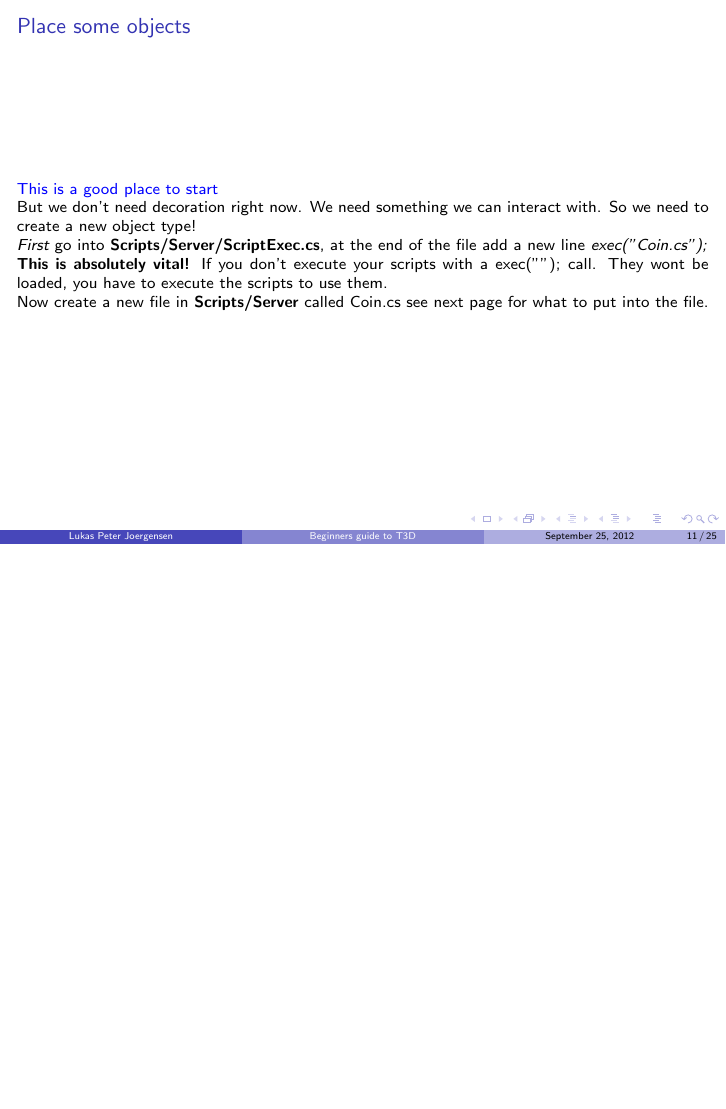
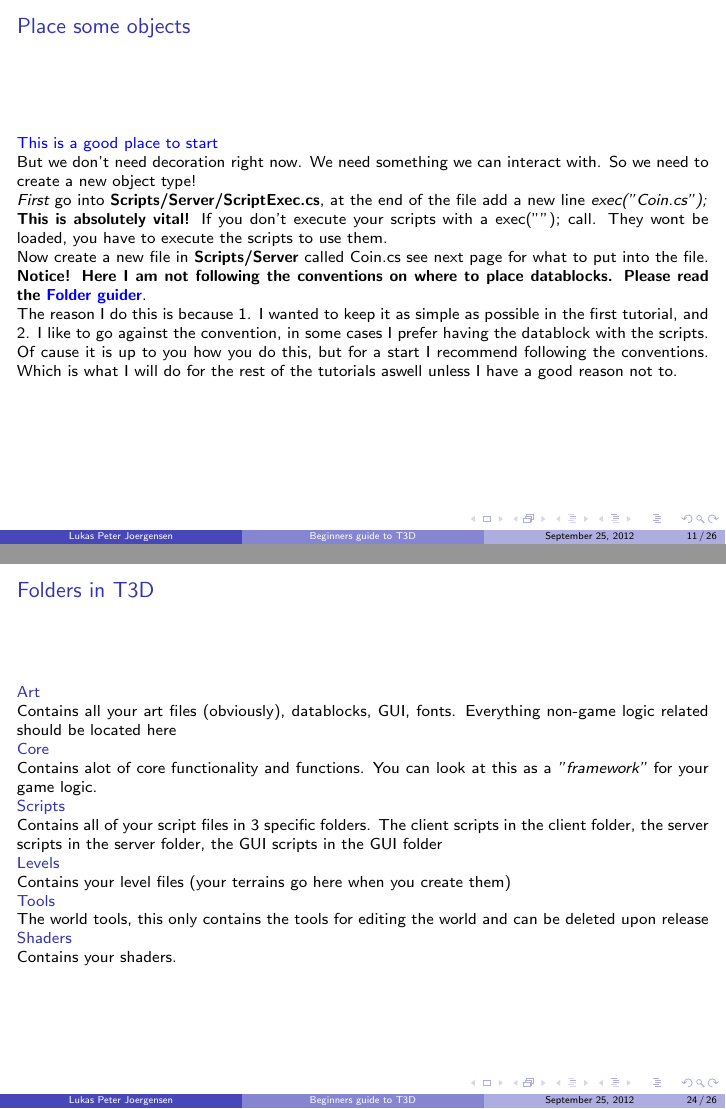
Before and after one commit to lukaspj/Torque3D-Tutorials, LaTeX slides (Tutorials/Source/Tutorial1.tex): page 11 of 25 before the commit and pages 11 and 24 of 26 after it, the two joined at a grey line, the shorter picture padded with empty space. Compiled offline with pdfLaTeX.

Commit message:
Explained a break of the conventions.

```diff
--- a/Tutorials/Source/Tutorial1.tex
+++ b/Tutorials/Source/Tutorial1.tex
@@ -103,6 +103,11 @@ You can also go for the {\color{blue} \href{http://torqueide.sourceforge.net}{TI
 	{\it First} go into {\bf Scripts/Server/ScriptExec.cs}, at the end of the file add a new line {\it exec("Coin.cs");}\\
 	{\bf This is absolutely vital!} If you don't execute your scripts  with a exec(""); call. They wont be loaded, you have to execute the scripts to use them.\\
 	Now create a new file in {\bf Scripts/Server} called Coin.cs see next page for what to put into the file.
+	{\bf Notice! Here I am not following the conventions on where to place datablocks. Please read the {\color{blue}\hyperlink{QG-Folder}{Folder guider}}}.\\
+	The reason I do this is because 1. I wanted to keep it as simple as possible in the first tutorial, and 2. I like to go against the convention, in some cases
+	I prefer having the datablock with the scripts.\\
+	Of cause it is up to you how you do this, but for a start I recommend following the conventions. Which is what I will do for the rest of the tutorials aswell unless I have
+	a good reason not to.
 \end{frame}
 \subsection*{Creating your own object}
 \begin{frame}[fragile]
@@ -301,6 +306,23 @@ To define a function which can be called by a network command, it has to follow
 	\end{itemize}
 \end{frame}
 
+\begin{frame}
+\hypertarget{QG-Folder}{}
+\frametitle{Folders in T3D}
+	\structure{Art}\\
+	Contains all your art files (obviously), datablocks, GUI, fonts. Everything non-game logic related should be located here\\
+	\structure{Core}\\
+	Contains alot of core functionality and functions. You can look at this as a {\it "framework"} for your game logic.\\
+	\structure{Scripts}\\
+	Contains all of your script files in 3 specific folders. The client scripts in the client folder, the server scripts in the server folder, the GUI scripts in the GUI folder\\
+	\structure{Levels}\\
+	Contains your level files (your terrains go here when you create them)\\
+	\structure{Tools}\\
+	The world tools, this only contains the tools for editing the world and can be deleted upon release\\
+	\structure{Shaders}\\
+	Contains your shaders.
+\end{frame}
+
 \section{Troubleshooting}
 \begin{frame}
 \frametitle{Troubleshooting}
```
Also changed, not shown: Tutorials/Tutorial1.pdf.
